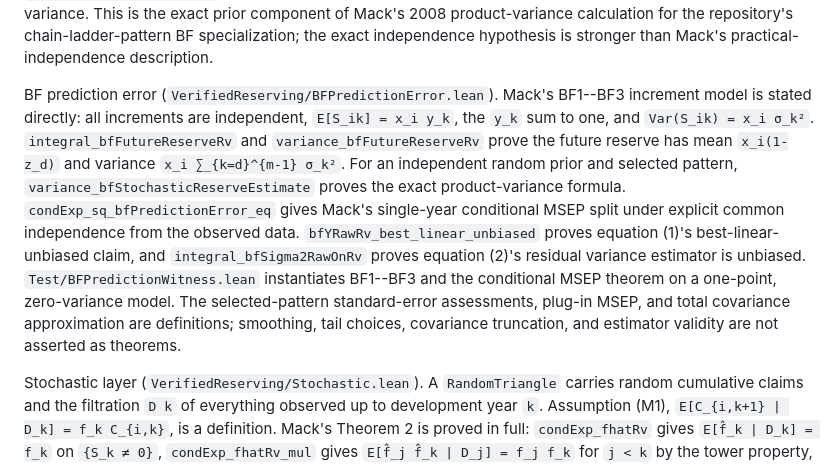
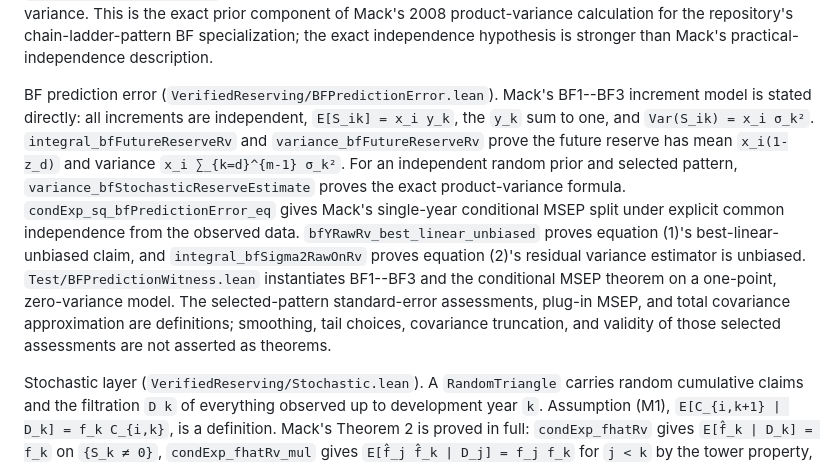
Before and after one commit to Robby955/verified-reserving, a Markdown page: README.md, the part around the change. GitHub-like rendering.

Commit message:
docs: clarify BF assessment boundary

```diff
--- a/README.md
+++ b/README.md
@@ -28,7 +28,7 @@ Bornhuetter-Ferguson (`VerifiedReserving/BornhuetterFerguson.lean`). The BF rese
 
 BF prior uncertainty (`VerifiedReserving/BFPriorUncertainty.lean`). The a priori ultimate is now a random variable whose generated sigma-algebra is independent of the observed triangle. `condExp_bfReservePriorRv` proves that its conditional BF reserve is the observed outstanding fraction times the prior mean, and `condVar_bfReservePriorRv` proves that its conditional variance is the square of that fraction times the prior variance. This is the exact prior component of Mack's 2008 product-variance calculation for the repository's chain-ladder-pattern BF specialization; the exact independence hypothesis is stronger than Mack's practical-independence description.
 
-BF prediction error (`VerifiedReserving/BFPredictionError.lean`). Mack's BF1--BF3 increment model is stated directly: all increments are independent, `E[S_ik] = x_i y_k`, the `y_k` sum to one, and `Var(S_ik) = x_i σ_k²`. `integral_bfFutureReserveRv` and `variance_bfFutureReserveRv` prove the future reserve has mean `x_i(1-z_d)` and variance `x_i ∑_{k=d}^{m-1} σ_k²`. For an independent random prior and selected pattern, `variance_bfStochasticReserveEstimate` proves the exact product-variance formula. `condExp_sq_bfPredictionError_eq` gives Mack's single-year conditional MSEP split under explicit common independence from the observed data. `bfYRawRv_best_linear_unbiased` proves equation (1)'s best-linear-unbiased claim, and `integral_bfSigma2RawOnRv` proves equation (2)'s residual variance estimator is unbiased. `Test/BFPredictionWitness.lean` instantiates BF1--BF3 and the conditional MSEP theorem on a one-point, zero-variance model. The selected-pattern standard-error assessments, plug-in MSEP, and total covariance approximation are definitions; smoothing, tail choices, covariance truncation, and estimator validity are not asserted as theorems.
+BF prediction error (`VerifiedReserving/BFPredictionError.lean`). Mack's BF1--BF3 increment model is stated directly: all increments are independent, `E[S_ik] = x_i y_k`, the `y_k` sum to one, and `Var(S_ik) = x_i σ_k²`. `integral_bfFutureReserveRv` and `variance_bfFutureReserveRv` prove the future reserve has mean `x_i(1-z_d)` and variance `x_i ∑_{k=d}^{m-1} σ_k²`. For an independent random prior and selected pattern, `variance_bfStochasticReserveEstimate` proves the exact product-variance formula. `condExp_sq_bfPredictionError_eq` gives Mack's single-year conditional MSEP split under explicit common independence from the observed data. `bfYRawRv_best_linear_unbiased` proves equation (1)'s best-linear-unbiased claim, and `integral_bfSigma2RawOnRv` proves equation (2)'s residual variance estimator is unbiased. `Test/BFPredictionWitness.lean` instantiates BF1--BF3 and the conditional MSEP theorem on a one-point, zero-variance model. The selected-pattern standard-error assessments, plug-in MSEP, and total covariance approximation are definitions; smoothing, tail choices, covariance truncation, and validity of those selected assessments are not asserted as theorems.
 
 Stochastic layer (`VerifiedReserving/Stochastic.lean`). A `RandomTriangle` carries random cumulative claims and the filtration `D k` of everything observed up to development year `k`. Assumption (M1), `E[C_{i,k+1} | D_k] = f_k C_{i,k}`, is a definition. Mack's Theorem 2 is proved in full: `condExp_fhatRv` gives `E[f̂_k | D_k] = f_k` on `{S_k ≠ 0}`, `condExp_fhatRv_mul` gives `E[f̂_j f̂_k | D_j] = f_j f_k` for `j < k` by the tower property, and `integral_fhatRv`, `integral_fhatRv_mul` are the unconditional forms: the chain-ladder factors are unbiased and uncorrelated.
 
```
